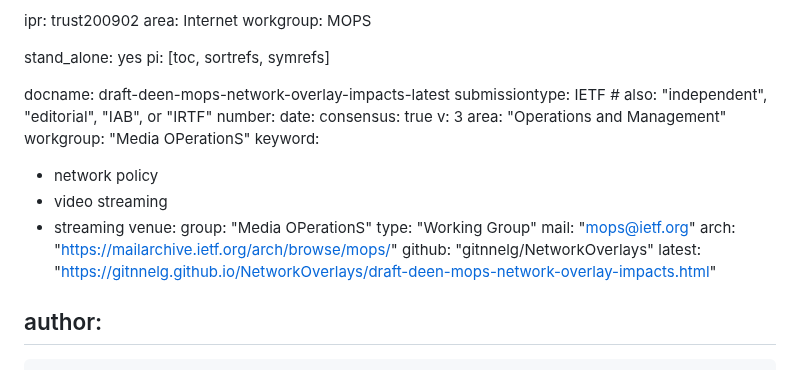
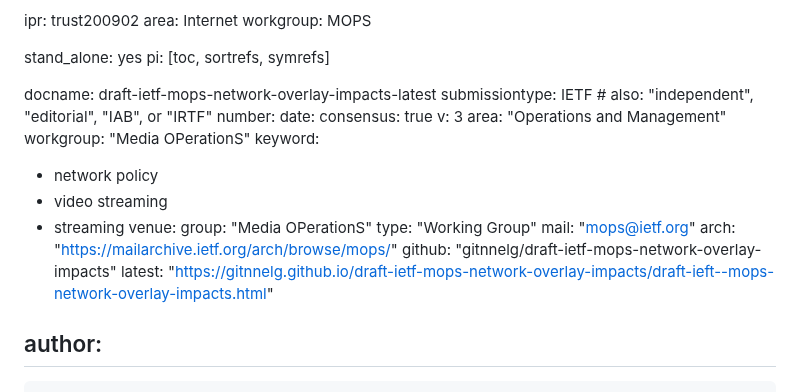
Before and after one commit to ietf-wg-mops/draft-ietf-mops-network-overlay-impacts, a Markdown page: draft-ietf-mops-network-overlay-impacts.md, the part around the change. GitHub-like rendering.

Commit message:
doc rename
doc rename

```diff
--- a/draft-ietf-mops-network-overlay-impacts.md
+++ b/draft-ietf-mops-network-overlay-impacts.md
@@ -11,7 +11,7 @@ stand_alone: yes
 pi: [toc, sortrefs, symrefs]
 
 
-docname: draft-deen-mops-network-overlay-impacts-latest
+docname: draft-ietf-mops-network-overlay-impacts-latest
 submissiontype: IETF  # also: "independent", "editorial", "IAB", or "IRTF"
 number:
 date:
@@ -28,8 +28,8 @@ venue:
   type: "Working Group"
   mail: "mops@ietf.org"
   arch: "https://mailarchive.ietf.org/arch/browse/mops/"
-  github: "gitnnelg/NetworkOverlays"
-  latest: "https://gitnnelg.github.io/NetworkOverlays/draft-deen-mops-network-overlay-impacts.html"
+  github: "gitnnelg/draft-ietf-mops-network-overlay-impacts"
+  latest: "https://gitnnelg.github.io/draft-ietf-mops-network-overlay-impacts/draft-ieft--mops-network-overlay-impacts.html"
 
 author:
  -
```
